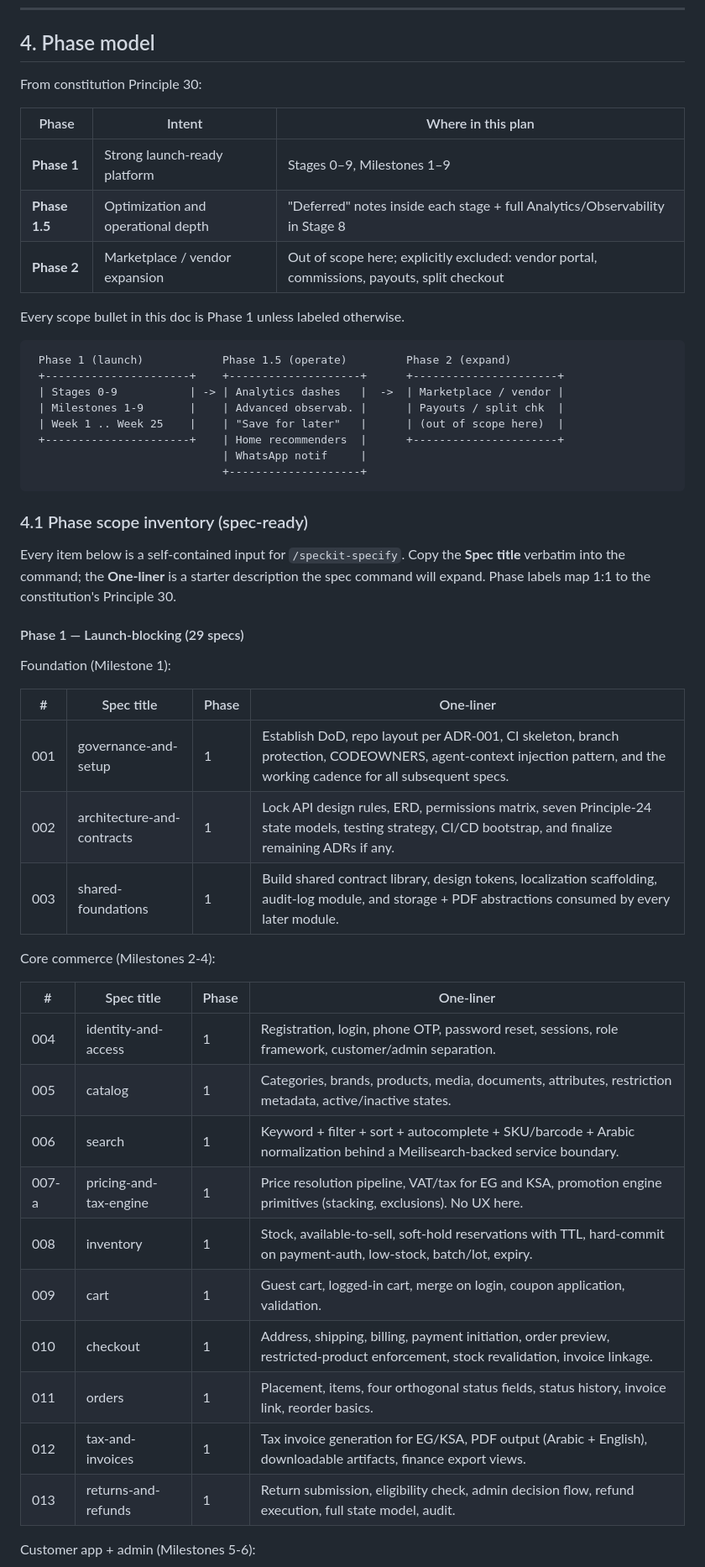
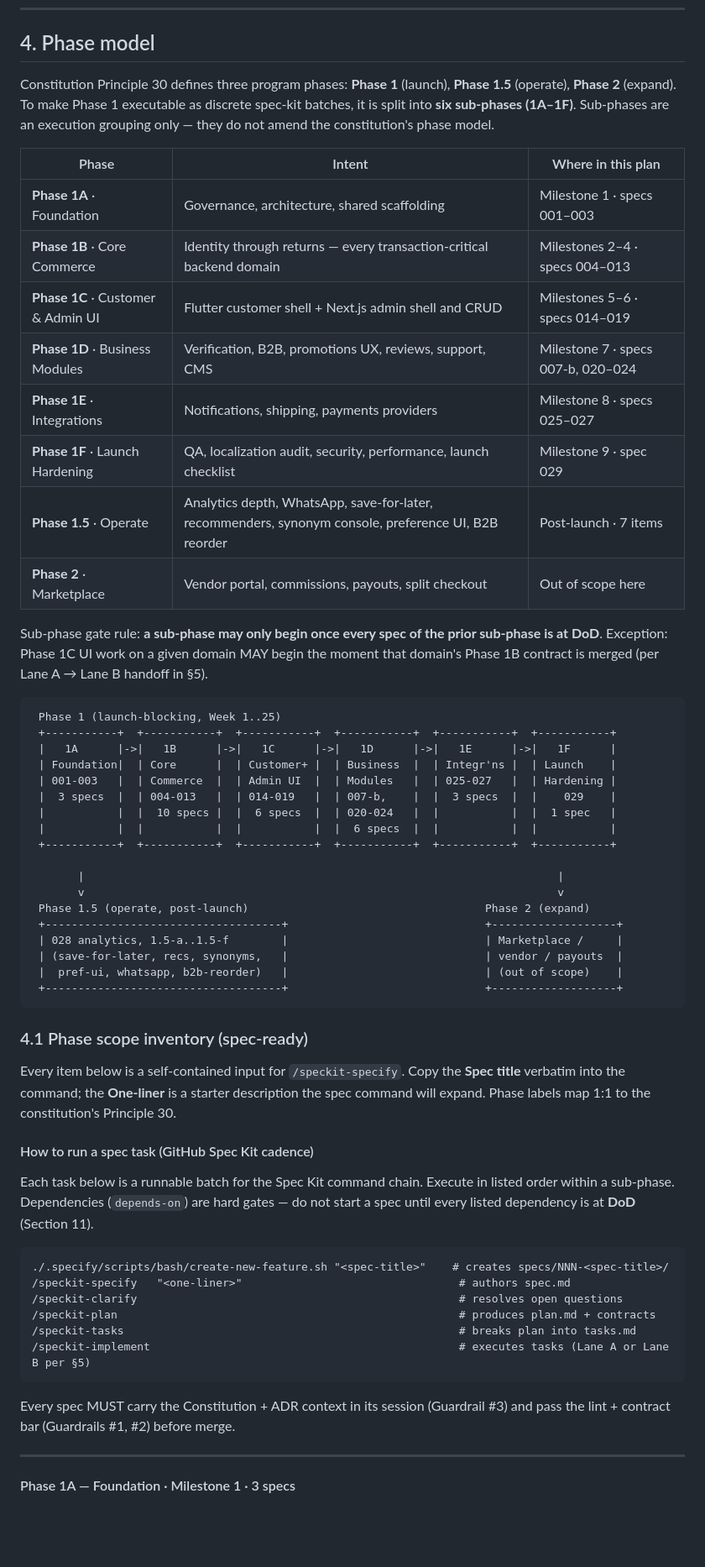
Before and after one commit to Mkhira/buidSass, a Markdown page: docs/implementation-plan.md, the part around one of its changes. Shown at 84% size. Rendered like a GitHub page; blank space fills up the shorter version.

````diff
--- a/docs/implementation-plan.md
+++ b/docs/implementation-plan.md
@@ -68,55 +68,62 @@ Corollary rules:
 
 ## 4. Phase model
 
-From constitution Principle 30:
+Constitution Principle 30 defines three program phases: **Phase 1** (launch), **Phase 1.5** (operate), **Phase 2** (expand). To make Phase 1 executable as discrete spec-kit batches, it is split into **six sub-phases (1A–1F)**. Sub-phases are an execution grouping only — they do not amend the constitution's phase model.
 
 | Phase | Intent | Where in this plan |
 |------|--------|--------------------|
-| **Phase 1** | Strong launch-ready platform | Stages 0–9, Milestones 1–9 |
-| **Phase 1.5** | Optimization and operational depth | "Deferred" notes inside each stage + full Analytics/Observability in Stage 8 |
-| **Phase 2** | Marketplace / vendor expansion | Out of scope here; explicitly excluded: vendor portal, commissions, payouts, split checkout |
+| **Phase 1A** · Foundation | Governance, architecture, shared scaffolding | Milestone 1 · specs 001–003 |
+| **Phase 1B** · Core Commerce | Identity through returns — every transaction-critical backend domain | Milestones 2–4 · specs 004–013 |
+| **Phase 1C** · Customer & Admin UI | Flutter customer shell + Next.js admin shell and CRUD | Milestones 5–6 · specs 014–019 |
+| **Phase 1D** · Business Modules | Verification, B2B, promotions UX, reviews, support, CMS | Milestone 7 · specs 007-b, 020–024 |
+| **Phase 1E** · Integrations | Notifications, shipping, payments providers | Milestone 8 · specs 025–027 |
+| **Phase 1F** · Launch Hardening | QA, localization audit, security, performance, launch checklist | Milestone 9 · spec 029 |
+| **Phase 1.5** · Operate | Analytics depth, WhatsApp, save-for-later, recommenders, synonym console, preference UI, B2B reorder | Post-launch · 7 items |
+| **Phase 2** · Marketplace | Vendor portal, commissions, payouts, split checkout | Out of scope here |
 
-Every scope bullet in this doc is Phase 1 unless labeled otherwise.
+Sub-phase gate rule: **a sub-phase may only begin once every spec of the prior sub-phase is at DoD**. Exception: Phase 1C UI work on a given domain MAY begin the moment that domain's Phase 1B contract is merged (per Lane A → Lane B handoff in §5).
 
 ```
- Phase 1 (launch)            Phase 1.5 (operate)         Phase 2 (expand)
- +----------------------+    +--------------------+      +----------------------+
- | Stages 0-9           | -> | Analytics dashes   |  ->  | Marketplace / vendor |
- | Milestones 1-9       |    | Advanced observab. |      | Payouts / split chk  |
- | Week 1 .. Week 25    |    | "Save for later"   |      | (out of scope here)  |
- +----------------------+    | Home recommenders  |      +----------------------+
-                             | WhatsApp notif     |
-                             +--------------------+
+ Phase 1 (launch-blocking, Week 1..25)
+ +-----------+  +-----------+  +-----------+  +-----------+  +-----------+  +-----------+
+ |   1A      |->|   1B      |->|   1C      |->|   1D      |->|   1E      |->|   1F      |
+ | Foundation|  | Core      |  | Customer+ |  | Business  |  | Integr'ns |  | Launch    |
+ | 001-003   |  | Commerce  |  | Admin UI  |  | Modules   |  | 025-027   |  | Hardening |
+ |  3 specs  |  | 004-013   |  | 014-019   |  | 007-b,    |  |  3 specs  |  |    029    |
+ |           |  |  10 specs |  |  6 specs  |  | 020-024   |  |           |  |  1 spec   |
+ |           |  |           |  |           |  |  6 specs  |  |           |  |           |
+ +-----------+  +-----------+  +-----------+  +-----------+  +-----------+  +-----------+
+
+       |                                                                        |
+       v                                                                        v
+ Phase 1.5 (operate, post-launch)                                    Phase 2 (expand)
+ +------------------------------------+                              +-------------------+
+ | 028 analytics, 1.5-a..1.5-f        |                              | Marketplace /     |
+ | (save-for-later, recs, synonyms,   |                              | vendor / payouts  |
+ |  pref-ui, whatsapp, b2b-reorder)   |                              | (out of scope)    |
+ +------------------------------------+                              +-------------------+
 ```
 
 ### 4.1 Phase scope inventory (spec-ready)
 
 Every item below is a self-contained input for `/speckit-specify`. Copy the **Spec title** verbatim into the command; the **One-liner** is a starter description the spec command will expand. Phase labels map 1:1 to the constitution's Principle 30.
 
-#### Phase 1 — Launch-blocking (29 specs)
+#### How to run a spec task (GitHub Spec Kit cadence)
 
-Foundation (Milestone 1):
+Each task below is a runnable batch for the Spec Kit command chain. Execute in listed order within a sub-phase. Dependencies (`depends-on`) are hard gates — do not start a spec until every listed dependency is at **DoD** (Section 11).
 
-| # | Spec title | Phase | One-liner |
-|---|------------|-------|-----------|
-| 001 | governance-and-setup | 1 | Establish DoD, repo layout per ADR-001, CI skeleton, branch protection, CODEOWNERS, agent-context injection pattern, and the working cadence for all subsequent specs. |
-| 002 | architecture-and-contracts | 1 | Lock API design rules, ERD, permissions matrix, seven Principle-24 state models, testing strategy, CI/CD bootstrap, and finalize remaining ADRs if any. |
-| 003 | shared-foundations | 1 | Build shared contract library, design tokens, localization scaffolding, audit-log module, and storage + PDF abstractions consumed by every later module. |
+```
+./.specify/scripts/bash/create-new-feature.sh "<spec-title>"    # creates specs/NNN-<spec-title>/
+/speckit-specify   "<one-liner>"                                 # authors spec.md
+/speckit-clarify                                                 # resolves open questions
+/speckit-plan                                                    # produces plan.md + contracts
+/speckit-tasks                                                   # breaks plan into tasks.md
+/speckit-implement                                               # executes tasks (Lane A or Lane B per §5)
+```
 
-Core commerce (Milestones 2-4):
+Every spec MUST carry the Constitution + ADR context in its session (Guardrail #3) and pass the lint + contract bar (Guardrails #1, #2) before merge.
 
-| # | Spec title | Phase | One-liner |
-|---|------------|-------|-----------|
-| 004 | identity-and-access | 1 | Registration, login, phone OTP, password reset, sessions, role framework, customer/admin separation. |
-| 005 | catalog | 1 | Categories, brands, products, media, documents, attributes, restriction metadata, active/inactive states. |
-| 006 | search | 1 | Keyword + filter + sort + autocomplete + SKU/barcode + Arabic normalization behind a Meilisearch-backed service boundary. |
-| 007-a | pricing-and-tax-engine | 1 | Price resolution pipeline, VAT/tax for EG and KSA, promotion engine primitives (stacking, exclusions). No UX here. |
-| 008 | inventory | 1 | Stock, available-to-sell, soft-hold reservations with TTL, hard-commit on payment-auth, low-stock, batch/lot, expiry. |
-| 009 | cart | 1 | Guest cart, logged-in cart, merge on login, coupon application, validation. |
-| 010 | checkout | 1 | Address, shipping, billing, payment initiation, order preview, restricted-product enforcement, stock revalidation, invoice linkage. |
-| 011 | orders | 1 | Placement, items, four orthogonal status fields, status history, invoice link, reorder basics. |
-| 012 | tax-and-invoices | 1 | Tax invoice generation for EG/KSA, PDF output (Arabic + English), downloadable artifacts, finance export views. |
-| 013 | returns-and-refunds | 1 | Return submission, eligibility check, admin decision flow, refund execution, full state model, audit. |
+---
 
-Customer app + admin (Milestones 5-6):
+#### Phase 1A — Foundation · Milestone 1 · 3 specs
 
````
Also changed, not shown: other parts of docs/implementation-plan.md (+79 -27 lines).
